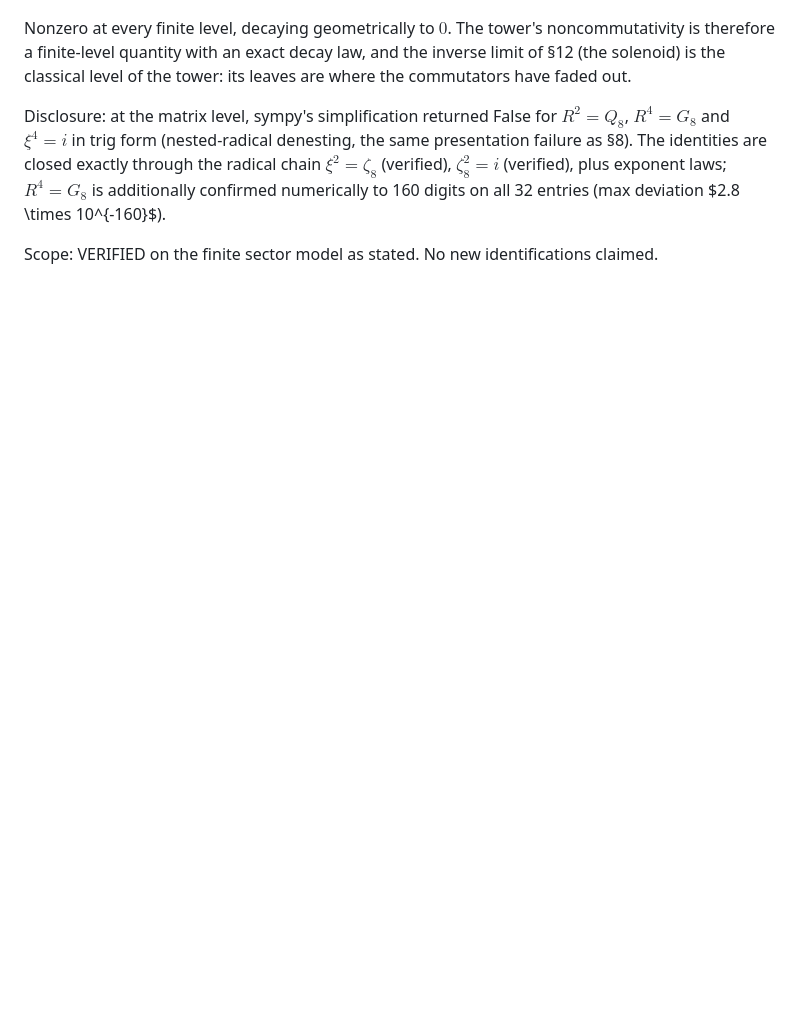
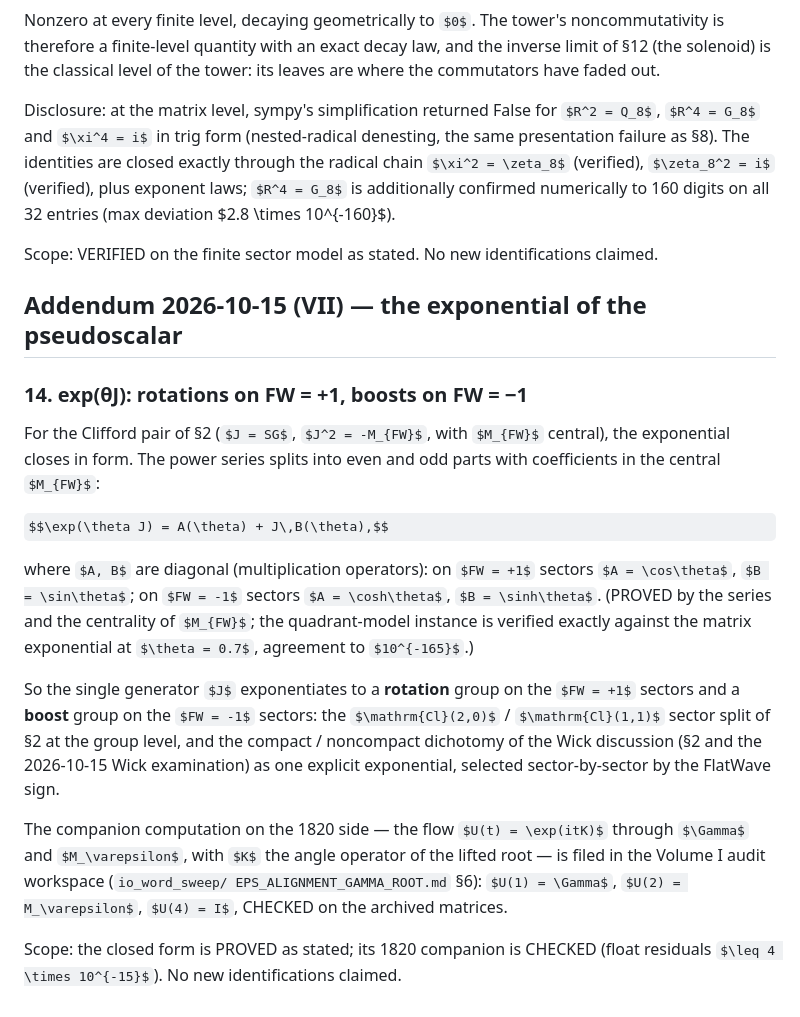
Before and after one commit to kitcosby/geometry-first, a Markdown page: proofs/sqrt_fw_clifford.md, the part around the change. Rendered like a GitHub page; some formulas as TeX source; blank space fills up the shorter version.

Commit message:
Addendum VII: exp(theta J), rotations and boosts

```diff
--- a/proofs/sqrt_fw_clifford.md
+++ b/proofs/sqrt_fw_clifford.md
@@ -479,3 +479,41 @@ to 160 digits on all 32 entries (max deviation $2.8 \times
 
 Scope: VERIFIED on the finite sector model as stated. No new
 identifications claimed.
+
+## Addendum 2026-10-15 (VII) — the exponential of the pseudoscalar
+
+### 14. exp(θJ): rotations on FW = +1, boosts on FW = −1
+
+For the Clifford pair of §2 ($J = SG$, $J^2 = -M_{FW}$, with
+$M_{FW}$ central), the exponential closes in form. The power
+series splits into even and odd parts with coefficients in the
+central $M_{FW}$:
+
+$$\exp(\theta J) = A(\theta) + J\,B(\theta),$$
+
+where $A, B$ are diagonal (multiplication operators): on
+$FW = +1$ sectors $A = \cos\theta$, $B = \sin\theta$; on
+$FW = -1$ sectors $A = \cosh\theta$, $B = \sinh\theta$. (PROVED
+by the series and the centrality of $M_{FW}$; the quadrant-model
+instance is verified exactly against the matrix exponential at
+$\theta = 0.7$, agreement to $10^{-165}$.)
+
+So the single generator $J$ exponentiates to a **rotation**
+group on the $FW = +1$ sectors and a **boost** group on the
+$FW = -1$ sectors: the $\mathrm{Cl}(2,0)$ / $\mathrm{Cl}(1,1)$
+sector split of §2 at the group level, and the compact /
+noncompact dichotomy of the Wick discussion (§2 and the
+2026-10-15 Wick examination) as one explicit exponential,
+selected sector-by-sector by the FlatWave sign.
+
+The companion computation on the 1820 side — the flow
+$U(t) = \exp(itK)$ through $\Gamma$ and $M_\varepsilon$, with
+$K$ the angle operator of the lifted root — is filed in the
+Volume I audit workspace (`io_word_sweep/
+EPS_ALIGNMENT_GAMMA_ROOT.md` §6): $U(1) = \Gamma$,
+$U(2) = M_\varepsilon$, $U(4) = I$, CHECKED on the archived
+matrices.
+
+Scope: the closed form is PROVED as stated; its 1820 companion
+is CHECKED (float residuals $\leq 4 \times 10^{-15}$). No new
+identifications claimed.
```
